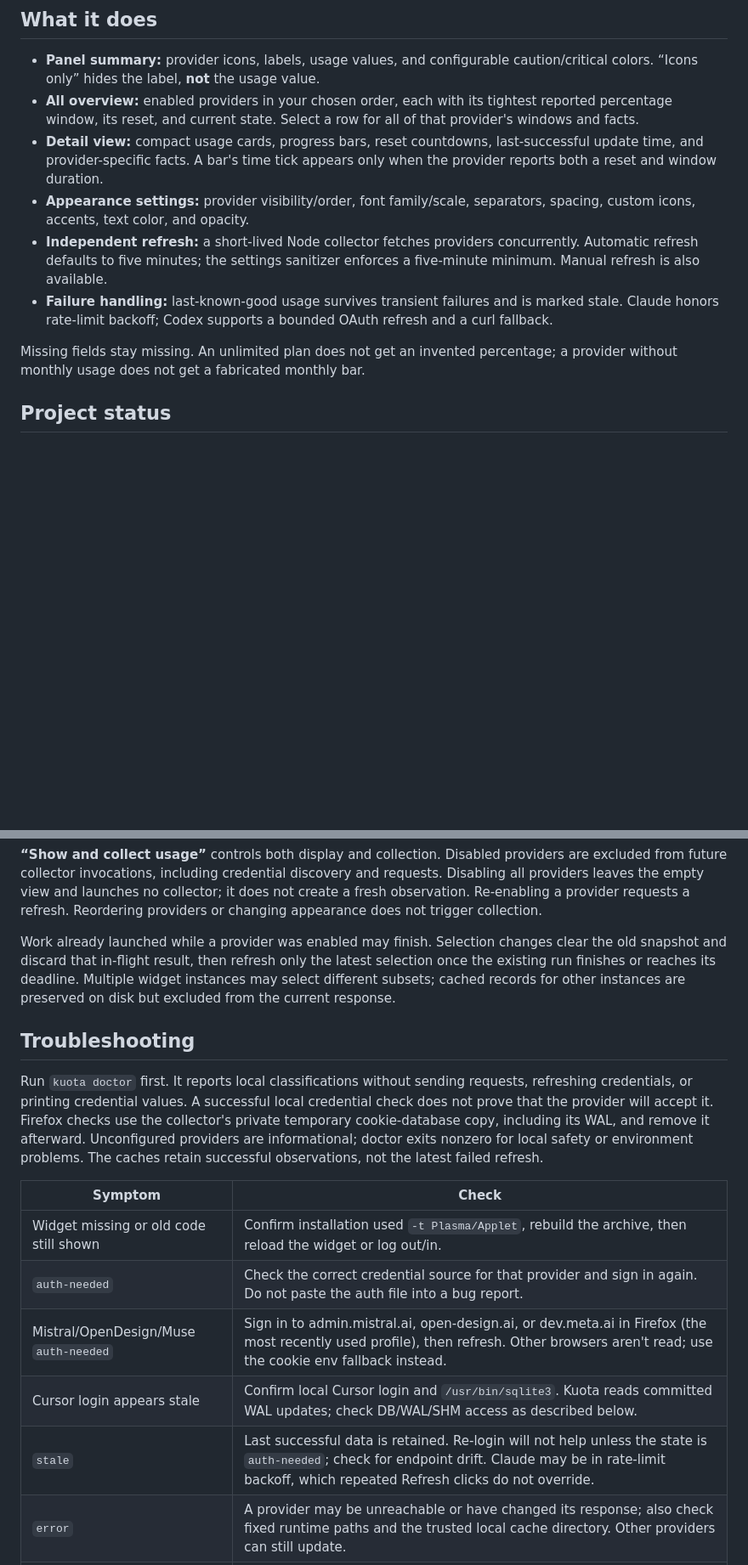
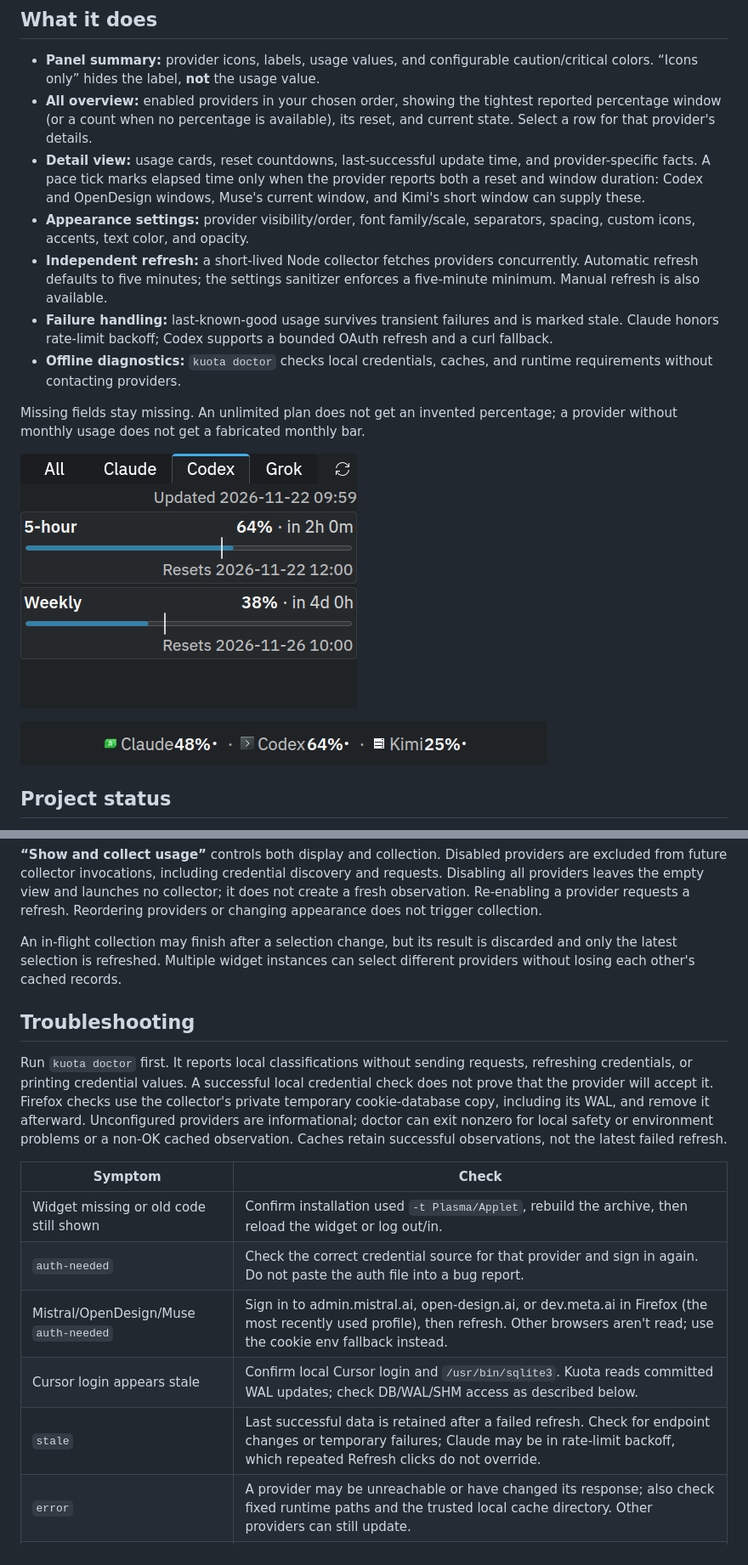
Before and after one commit to DarkoKuzmanovic/kuota, a Markdown page: README.md, 2 parts joined by grey strips. Shown at 85% size. GitHub-like rendering; pictures changed too: docs/assets/kuota-detail-codex.png (added), docs/assets/kuota-panel-strip.png (added); blank space fills up the shorter version.

Commit message:
docs: README and screenshots for 2.2.0

```diff
--- a/README.md
+++ b/README.md
@@ -37,12 +36,13 @@ code. To build from source instead, see [Installation](#installation).
 
 - **Panel summary:** provider icons, labels, usage values, and configurable
   caution/critical colors. “Icons only” hides the label, **not** the usage value.
-- **All overview:** enabled providers in your chosen order, each with its
-  tightest reported percentage window, its reset, and current state.
-  Select a row for all of that provider's windows and facts.
-- **Detail view:** compact usage cards, progress bars, reset countdowns,
-  last-successful update time, and provider-specific facts. A bar's time tick
-  appears only when the provider reports both a reset and window duration.
+- **All overview:** enabled providers in your chosen order, showing the tightest
+  reported percentage window (or a count when no percentage is available), its
+  reset, and current state. Select a row for that provider's details.
+- **Detail view:** usage cards, reset countdowns, last-successful update time,
+  and provider-specific facts. A pace tick marks elapsed time only when the
+  provider reports both a reset and window duration: Codex and OpenDesign
+  windows, Muse's current window, and Kimi's short window can supply these.
 - **Appearance settings:** provider visibility/order, font family/scale,
   separators, spacing, custom icons, accents, text color, and opacity.
 - **Independent refresh:** a short-lived Node collector fetches providers
@@ -51,10 +51,16 @@ code. To build from source instead, see [Installation](#installation).
 - **Failure handling:** last-known-good usage survives transient failures and
   is marked stale. Claude honors rate-limit backoff; Codex supports a bounded
   OAuth refresh and a curl fallback.
+- **Offline diagnostics:** `kuota doctor` checks local credentials, caches,
+  and runtime requirements without contacting providers.
 
 Missing fields stay missing. An unlimited plan does not get an invented
 percentage; a provider without monthly usage does not get a fabricated monthly
 bar.
+
+![Codex detail view with synthetic usage and elapsed-time ticks](docs/assets/kuota-detail-codex.png)
+
+![Compact Kuota panel summary with synthetic usage](docs/assets/kuota-panel-strip.png)
 
 ## Project status
 
@@ -229,11 +230,9 @@ Disabling all providers leaves the empty view and launches no collector; it does
 not create a fresh observation. Re-enabling a provider requests a refresh.
 Reordering providers or changing appearance does not trigger collection.
 
-Work already launched while a provider was enabled may finish. Selection changes
-clear the old snapshot and discard that in-flight result, then refresh only the
-latest selection once the existing run finishes or reaches its deadline. Multiple
-widget instances may select different subsets; cached records for other
-instances are preserved on disk but excluded from the current response.
+An in-flight collection may finish after a selection change, but its result is
+discarded and only the latest selection is refreshed. Multiple widget instances
+can select different providers without losing each other's cached records.
 
 ## Troubleshooting
 
@@ -242,8 +241,9 @@ requests, refreshing credentials, or printing credential values. A successful
 local credential check does not prove that the provider will accept it.
 Firefox checks use the collector's private temporary cookie-database copy,
 including its WAL, and remove it afterward. Unconfigured providers are
-informational; doctor exits nonzero for local safety or environment problems.
-The caches retain successful observations, not the latest failed refresh.
+informational; doctor can exit nonzero for local safety or environment problems
+or a non-OK cached observation. Caches retain successful observations, not the
+latest failed refresh.
 
 | Symptom | Check |
 |---|---|
@@ -251,7 +251,7 @@ The caches retain successful observations, not the latest failed refresh.
 | `auth-needed` | Check the correct credential source for that provider and sign in again. Do not paste the auth file into a bug report. |
 | Mistral/OpenDesign/Muse `auth-needed` | Sign in to admin.mistral.ai, open-design.ai, or dev.meta.ai in Firefox (the most recently used profile), then refresh. Other browsers aren't read; use the cookie env fallback instead. |
 | Cursor login appears stale | Confirm local Cursor login and `/usr/bin/sqlite3`. Kuota reads committed WAL updates; check DB/WAL/SHM access as described below. |
-| `stale` | Last successful data is retained. Re-login will not help unless the state is `auth-needed`; check for endpoint drift. Claude may be in rate-limit backoff, which repeated Refresh clicks do not override. |
+| `stale` | Last successful data is retained after a failed refresh. Check for endpoint changes or temporary failures; Claude may be in rate-limit backoff, which repeated Refresh clicks do not override. |
 | `error` | A provider may be unreachable or have changed its response; also check fixed runtime paths and the trusted local cache directory. Other providers can still update. |
 | Settings seem ignored | Reload after adding new config keys. Invalid values are sanitized to safe defaults; “Icons only” intentionally keeps the usage value. |
 | Build has no `.plasmoid` file | Install `zip` and resolve any compiler/checker/zip failure, then rebuild. An unpacked directory alone is not a successful build. |
```
Also changed, not shown: other parts of README.md (+19 -31 lines), ROADMAP.md (+10 -5 lines).
